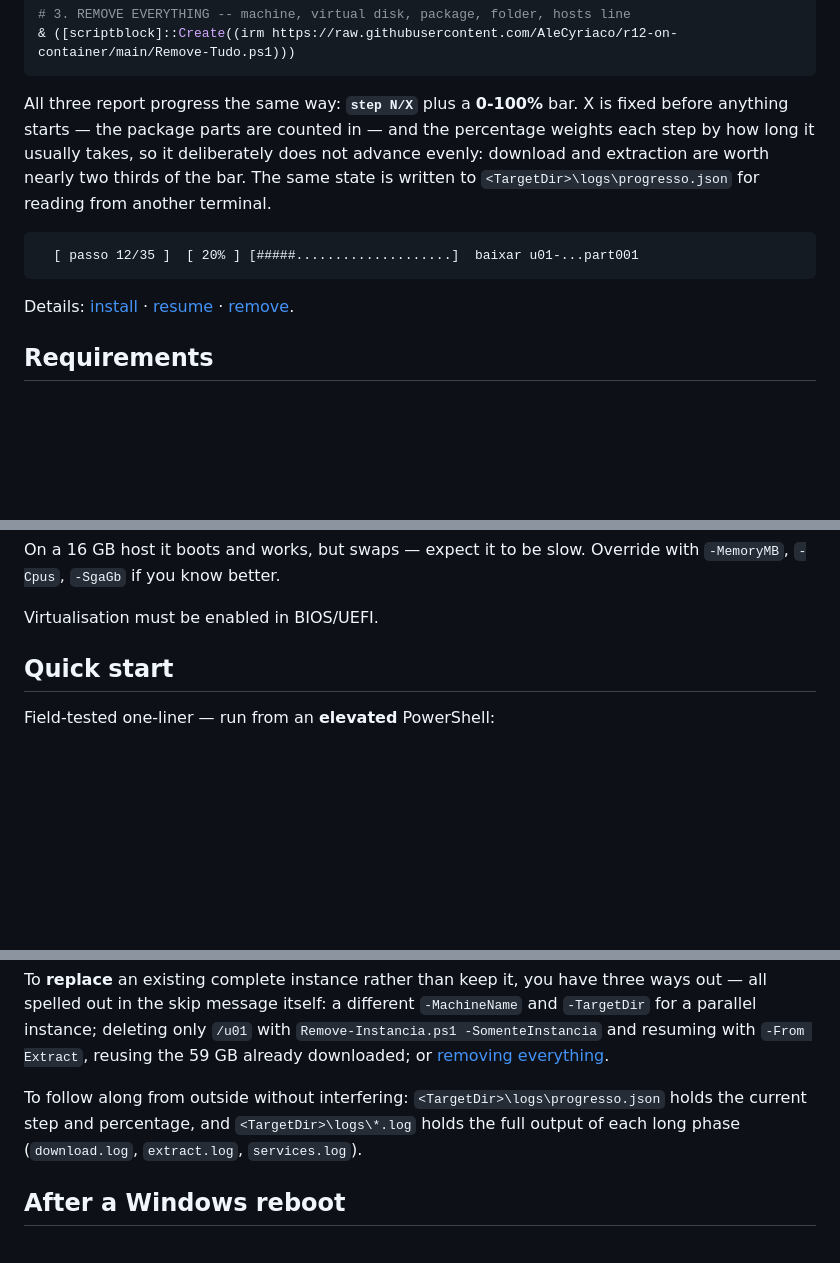
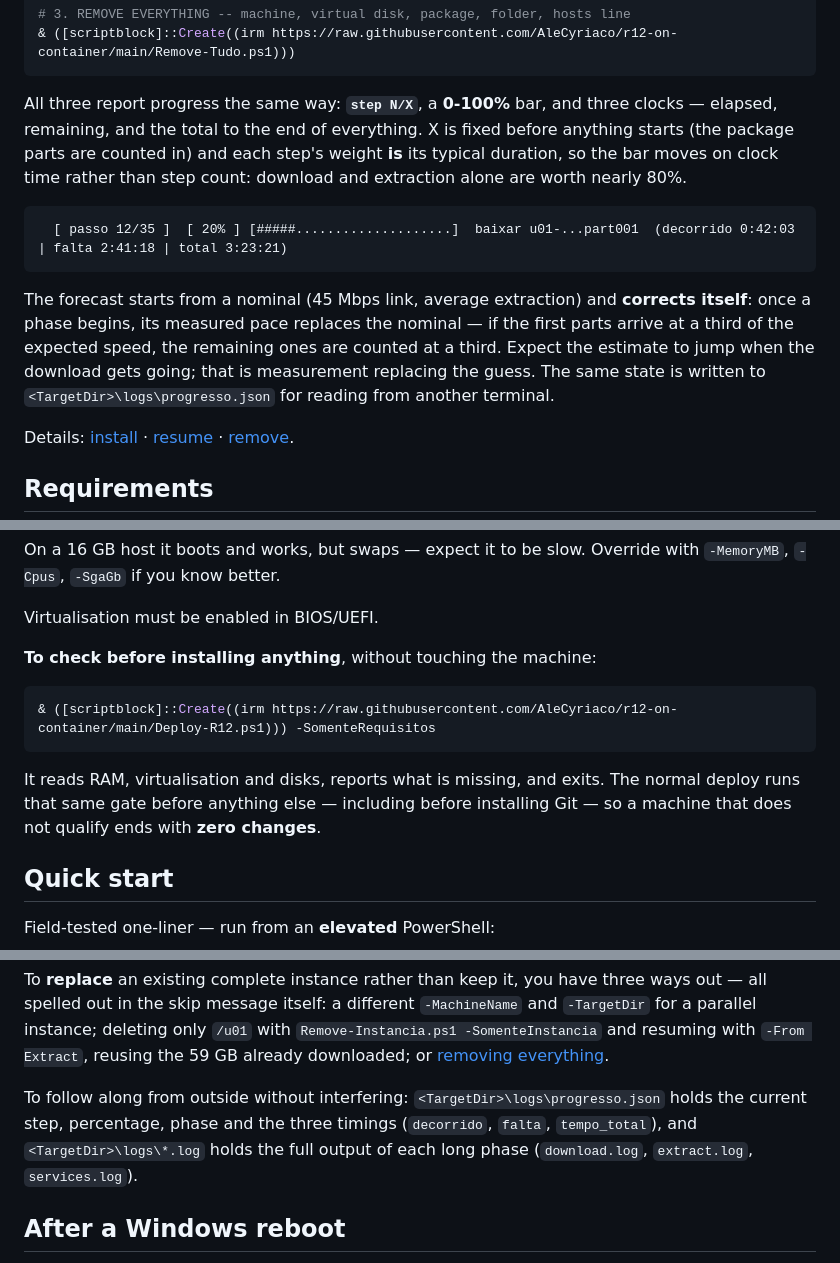
Before and after one commit to AleCyriaco/r12-on-container, a Markdown page: README.md, 3 parts joined by grey strips. Drawn GitHub-style; blank space fills up the shorter version.

````diff
--- a/README.md
+++ b/README.md
@@ -30,16 +30,22 @@ no prior clone, from a PowerShell running **as Administrator**:
 & ([scriptblock]::Create((irm https://raw.githubusercontent.com/AleCyriaco/r12-on-container/main/Remove-Tudo.ps1)))
 ```
 
-All three report progress the same way: **`step N/X`** plus a **0-100%** bar.
-X is fixed before anything starts — the package parts are counted in — and the
-percentage weights each step by how long it usually takes, so it deliberately
-does not advance evenly: download and extraction are worth nearly two thirds of
-the bar. The same state is written to `<TargetDir>\logs\progresso.json` for
-reading from another terminal.
+All three report progress the same way: **`step N/X`**, a **0-100%** bar, and
+three clocks — elapsed, remaining, and the total to the end of everything.
+X is fixed before anything starts (the package parts are counted in) and each
+step's weight **is** its typical duration, so the bar moves on clock time
+rather than step count: download and extraction alone are worth nearly 80%.
 
 ```
-  [ passo 12/35 ]  [ 20% ] [#####....................]  baixar u01-...part001
+  [ passo 12/35 ]  [ 20% ] [#####....................]  baixar u01-...part001  (decorrido 0:42:03 | falta 2:41:18 | total 3:23:21)
 ```
+
+The forecast starts from a nominal (45 Mbps link, average extraction) and
+**corrects itself**: once a phase begins, its measured pace replaces the
+nominal — if the first parts arrive at a third of the expected speed, the
+remaining ones are counted at a third. Expect the estimate to jump when the
+download gets going; that is measurement replacing the guess. The same state is
+written to `<TargetDir>\logs\progresso.json` for reading from another terminal.
 
 Details: [install](#quick-start) · [resume](#resuming) · [remove](#removing).
 
@@ -66,6 +72,16 @@ On a 16 GB host it boots and works, but swaps — expect it to be slow. Override
 with `-MemoryMB`, `-Cpus`, `-SgaGb` if you know better.
 
 Virtualisation must be enabled in BIOS/UEFI.
+
+**To check before installing anything**, without touching the machine:
+
+```powershell
+& ([scriptblock]::Create((irm https://raw.githubusercontent.com/AleCyriaco/r12-on-container/main/Deploy-R12.ps1))) -SomenteRequisitos
+```
+
+It reads RAM, virtualisation and disks, reports what is missing, and exits. The
+normal deploy runs that same gate before anything else — including before
+installing Git — so a machine that does not qualify ends with **zero changes**.
 
 ## Quick start
 
@@ -237,8 +253,9 @@ with `Remove-Instancia.ps1 -SomenteInstancia` and resuming with `-From Extract`,
 reusing the 59 GB already downloaded; or [removing everything](#removing).
 
 To follow along from outside without interfering: `<TargetDir>\logs\progresso.json`
-holds the current step and percentage, and `<TargetDir>\logs\*.log` holds the
-full output of each long phase (`download.log`, `extract.log`, `services.log`).
+holds the current step, percentage, phase and the three timings (`decorrido`,
+`falta`, `tempo_total`), and `<TargetDir>\logs\*.log` holds the full output of
+each long phase (`download.log`, `extract.log`, `services.log`).
 
 ## After a Windows reboot
 
````
Also changed, not shown: README.pt-BR.md (+27 -9 lines).
